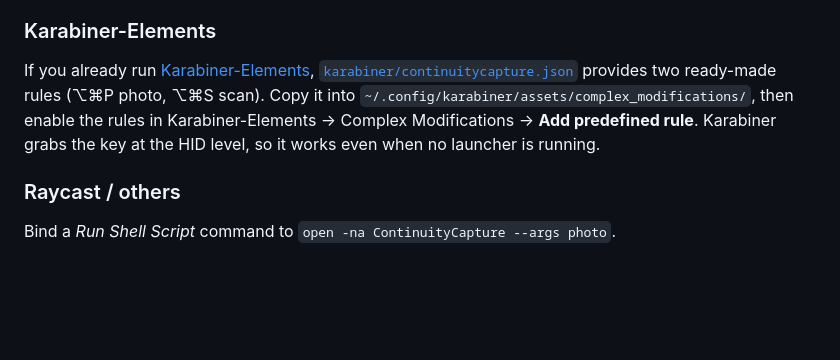
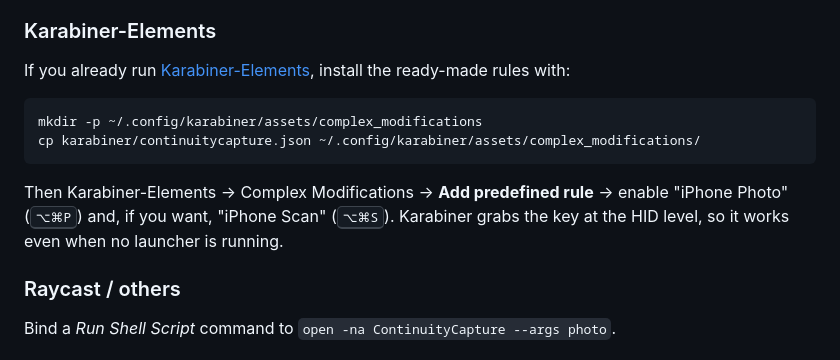
Before and after one commit to techjuicelab/continuity-capture, a Markdown page: README.md, the part around the change. Drawn GitHub-style; blank space fills up the shorter version.

````diff
--- a/README.md
+++ b/README.md
@@ -137,11 +137,17 @@ than Alfred, since it routes through the Shortcuts runtime.)
 ### Karabiner-Elements
 
 If you already run [Karabiner-Elements](https://karabiner-elements.pqrs.org),
-[`karabiner/continuitycapture.json`](karabiner/continuitycapture.json) provides
-two ready-made rules (⌥⌘P photo, ⌥⌘S scan). Copy it into
-`~/.config/karabiner/assets/complex_modifications/`, then enable the rules in
-Karabiner-Elements → Complex Modifications → **Add predefined rule**. Karabiner
-grabs the key at the HID level, so it works even when no launcher is running.
+install the ready-made rules with:
+
+```sh
+mkdir -p ~/.config/karabiner/assets/complex_modifications
+cp karabiner/continuitycapture.json ~/.config/karabiner/assets/complex_modifications/
+```
+
+Then Karabiner-Elements → Complex Modifications → **Add predefined rule** →
+enable "iPhone Photo" (<kbd>⌥⌘P</kbd>) and, if you want, "iPhone Scan"
+(<kbd>⌥⌘S</kbd>). Karabiner grabs the key at the HID level, so it works even
+when no launcher is running.
 
 ### Raycast / others
 
````
Also changed, not shown: README.ko.md (+11 -6 lines).
